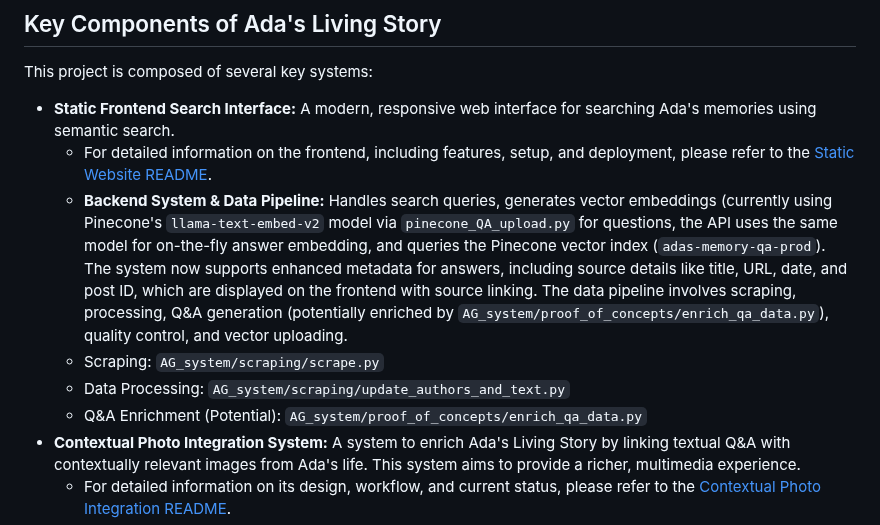
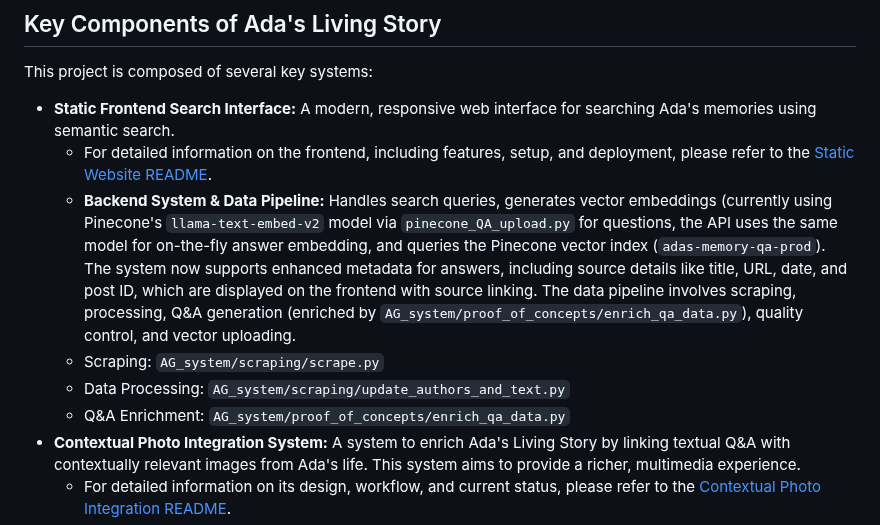
Before and after one commit to Adas-Spark/code, a Markdown page: README.md, the part around the change. GitHub-like rendering.

```diff
--- a/README.md
+++ b/README.md
@@ -14,10 +14,10 @@ This project is composed of several key systems:
 
 * **Static Frontend Search Interface:** A modern, responsive web interface for searching Ada's memories using semantic search.
     * For detailed information on the frontend, including features, setup, and deployment, please refer to the [Static Website README](./AG_system/static_website/README.md).
-    * **Backend System & Data Pipeline:** Handles search queries, generates vector embeddings (currently using Pinecone's `llama-text-embed-v2` model via `pinecone_QA_upload.py` for questions, the API uses the same model for on-the-fly answer embedding, and queries the Pinecone vector index (`adas-memory-qa-prod`). The system now supports enhanced metadata for answers, including source details like title, URL, date, and post ID, which are displayed on the frontend with source linking. The data pipeline involves scraping, processing, Q&A generation (potentially enriched by `AG_system/proof_of_concepts/enrich_qa_data.py`), quality control, and vector uploading.
+    * **Backend System & Data Pipeline:** Handles search queries, generates vector embeddings (currently using Pinecone's `llama-text-embed-v2` model via `pinecone_QA_upload.py` for questions, the API uses the same model for on-the-fly answer embedding, and queries the Pinecone vector index (`adas-memory-qa-prod`). The system now supports enhanced metadata for answers, including source details like title, URL, date, and post ID, which are displayed on the frontend with source linking. The data pipeline involves scraping, processing, Q&A generation (enriched by `AG_system/proof_of_concepts/enrich_qa_data.py`), quality control, and vector uploading.
     * Scraping: `AG_system/scraping/scrape.py`
     * Data Processing: `AG_system/scraping/update_authors_and_text.py`
-    * Q&A Enrichment (Potential): `AG_system/proof_of_concepts/enrich_qa_data.py`
+    * Q&A Enrichment: `AG_system/proof_of_concepts/enrich_qa_data.py`
 * **Contextual Photo Integration System:** A system to enrich Ada's Living Story by linking textual Q&A with contextually relevant images from Ada's life. This system aims to provide a richer, multimedia experience.
     *   For detailed information on its design, workflow, and current status, please refer to the [Contextual Photo Integration README](./AG_system/contextual_photo_integration/README.md).
     *   This component has been integrated into the main system.
```
